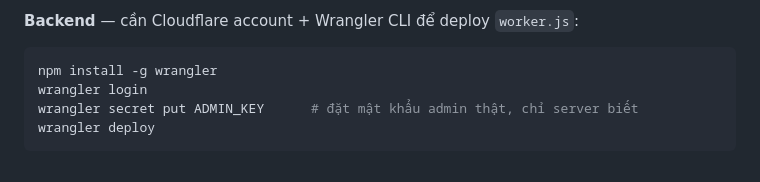
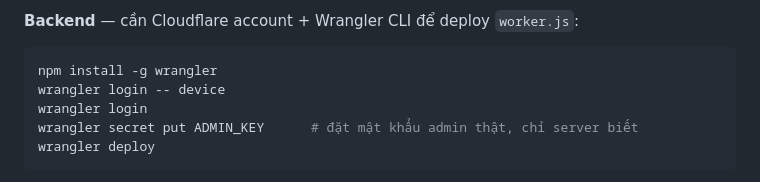
Before and after one commit to toilalode/Blox-Fruit-Fake, a Markdown page: README.md, the part around the change. GitHub-like rendering.

Commit message:
Update README with Wrangler device login command
Add command for device login to Wrangler CLI

````diff
--- a/README.md
+++ b/README.md
@@ -70,6 +70,7 @@ Sau đó mở `http://localhost:8080` trên trình duyệt.
 
 ```bash
 npm install -g wrangler
+wrangler login -- device
 wrangler login
 wrangler secret put ADMIN_KEY      # đặt mật khẩu admin thật, chỉ server biết
 wrangler deploy
````
